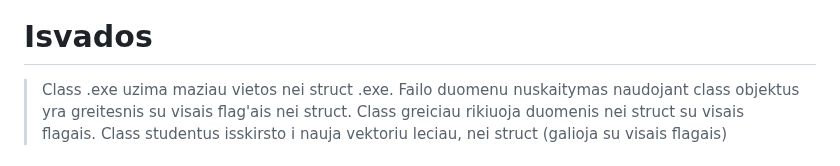
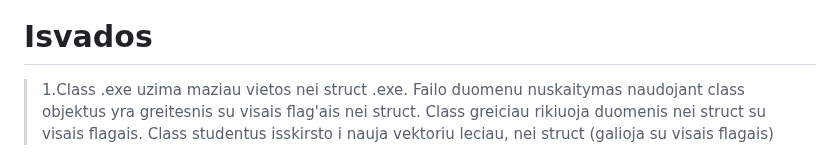
Before and after one commit to AdoJas/objProgUzdOOP, a Markdown page: README.md, the part around the change. GitHub-like rendering.

```diff
--- a/README.md
+++ b/README.md
@@ -97,7 +97,7 @@
 ![image](https://github.com/AdoJas/objProgUzdOOP/assets/147920380/cc4603d8-8978-4d84-a432-431a7365c929)
 
 # Isvados
-> Class .exe uzima maziau vietos nei struct .exe.
+>1.Class .exe uzima maziau vietos nei struct .exe.
 > Failo duomenu nuskaitymas naudojant class objektus yra greitesnis su visais flag'ais nei struct.
 > Class greiciau rikiuoja duomenis nei struct su visais flagais.
 > Class studentus isskirsto i nauja vektoriu leciau, nei struct (galioja su visais flagais)
```
